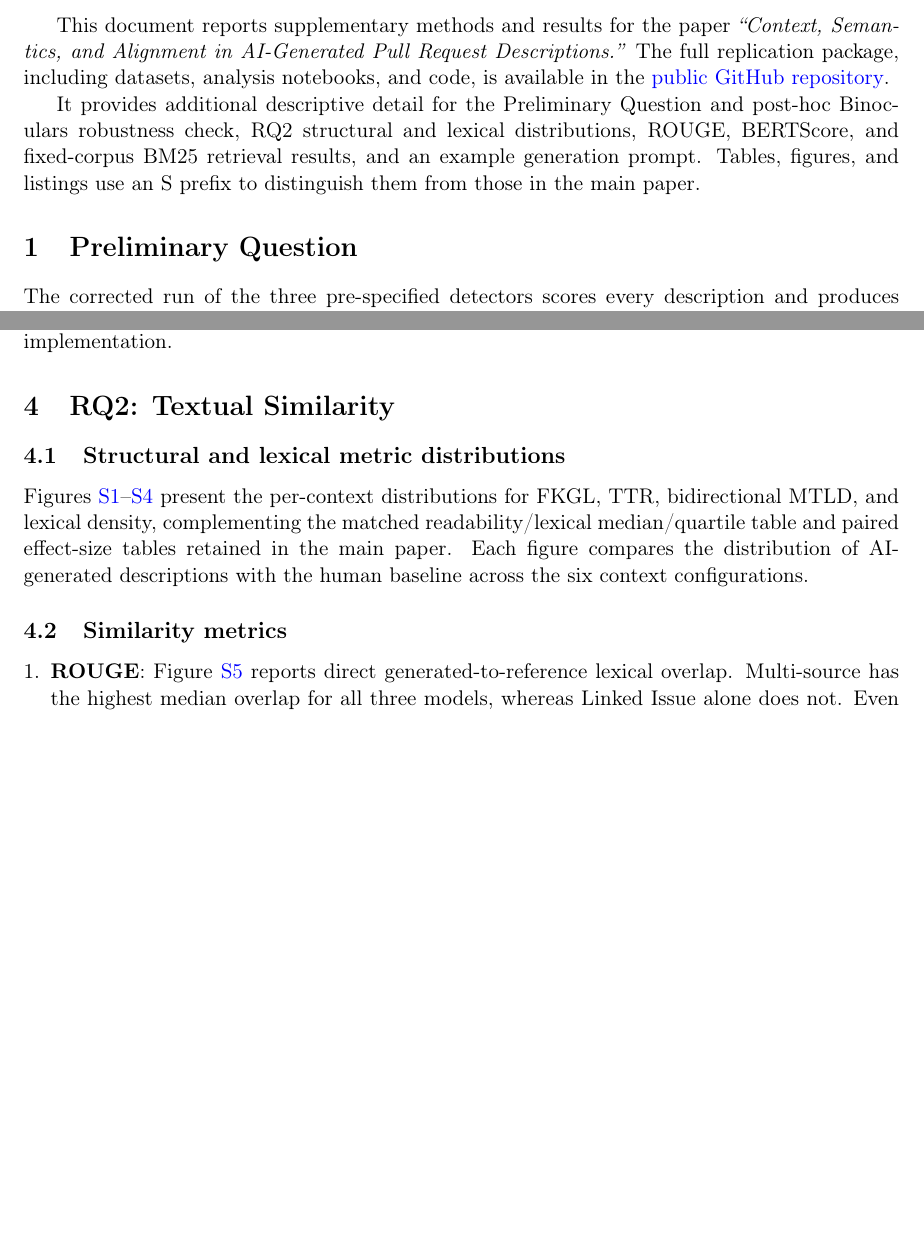
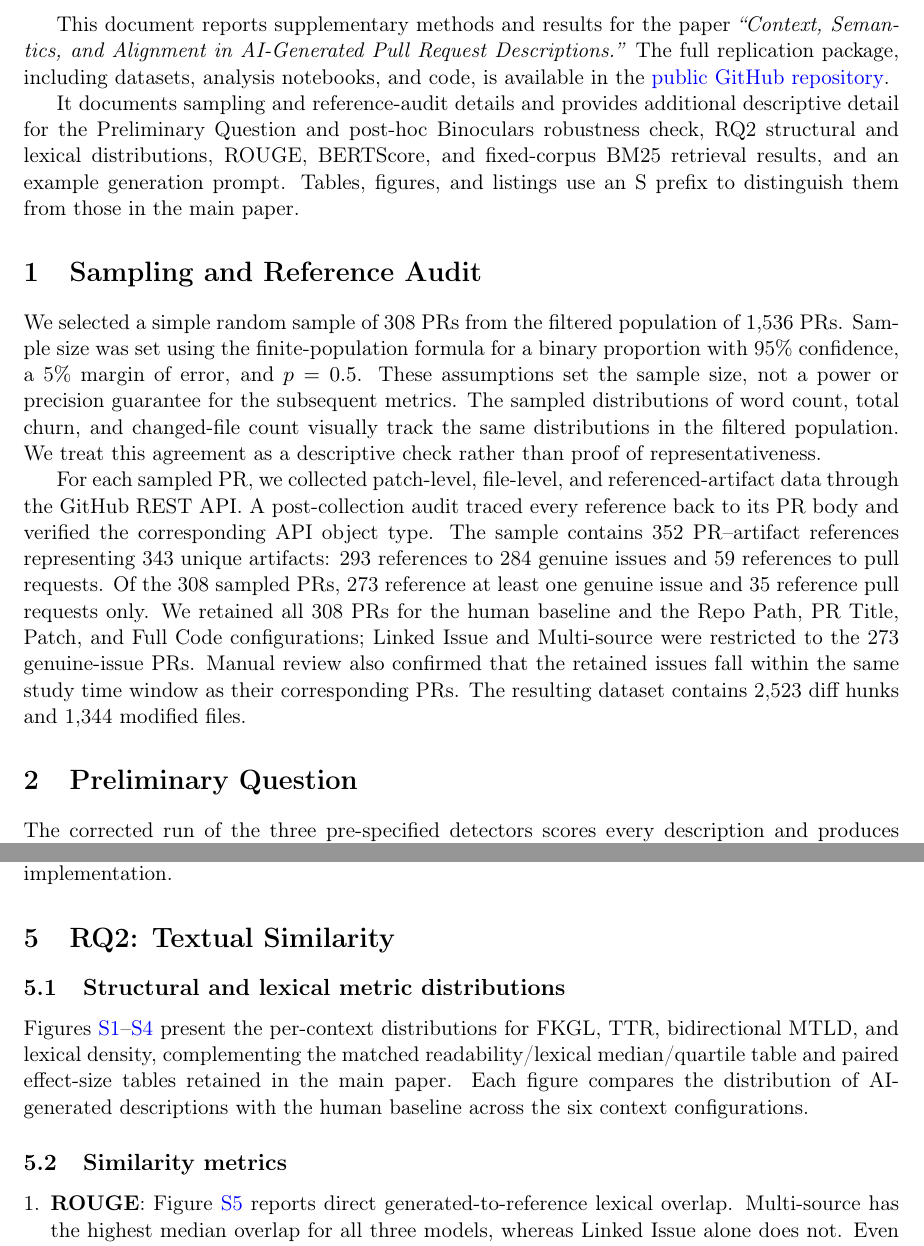
Before and after one commit to NAIST-SE/generated-ai-pull-requests-replication, a LaTeX document (supplementary/supplementary.tex): two parts of pages 1 and 4 of 12, joined at a grey line, cut so that both start at the same text, the shorter picture padded with empty space. Compiled offline with pdfLaTeX.

Commit message:
Preserve sampling and reference audit in supplementary methods
Retain the sample-size assumptions, distribution-check qualifications, reference-audit counts, and issue-eligibility provenance relocated from the main narrative. Existing supplementary results are unchanged.

Validation: the exact staged supplement builds to 12 pages, pixel-identical to the reviewed PDF, with no unresolved references or overfull boxes.

```diff
--- a/supplementary/supplementary.tex
+++ b/supplementary/supplementary.tex
@@ -43,11 +43,18 @@ The full replication package, including datasets, analysis notebooks, and code,
 in the \href{https://github.com/NAIST-SE/generated-ai-pull-requests-replication}{public
 GitHub repository}.
 
-It provides additional descriptive detail for the Preliminary Question and post-hoc
+It documents sampling and reference-audit details and provides additional descriptive detail for the Preliminary Question and post-hoc
 \binocularsDetector~robustness check, RQ2 structural and lexical distributions,
 ROUGE, BERTScore, and fixed-corpus BM25 retrieval results,
 and an example generation prompt. Tables, figures, and listings use an S prefix to
 distinguish them from those in the main paper.
+
+\section{Sampling and Reference Audit}
+\label{sec:sampling_reference_audit}
+
+We selected a simple random sample of 308 PRs from the filtered population of 1,536 PRs. Sample size was set using the finite-population formula for a binary proportion with 95\% confidence, a 5\% margin of error, and $p=0.5$. These assumptions set the sample size, not a power or precision guarantee for the subsequent metrics. The sampled distributions of word count, total churn, and changed-file count visually track the same distributions in the filtered population. We treat this agreement as a descriptive check rather than proof of representativeness.
+
+For each sampled PR, we collected patch-level, file-level, and referenced-artifact data through the GitHub REST API. A post-collection audit traced every reference back to its PR body and verified the corresponding API object type. The sample contains 352 PR--artifact references representing 343 unique artifacts: 293 references to 284 genuine issues and 59 references to pull requests. Of the 308 sampled PRs, 273 reference at least one genuine issue and 35 reference pull requests only. We retained all 308 PRs for the human baseline and the Repo Path, PR Title, Patch, and Full Code configurations; Linked Issue and Multi-source were restricted to the 273 genuine-issue PRs. Manual review also confirmed that the retained issues fall within the same study time window as their corresponding PRs. The resulting dataset contains 2,523 diff hunks and 1,344 modified files.
 
 \section{Preliminary Question}
 
```
